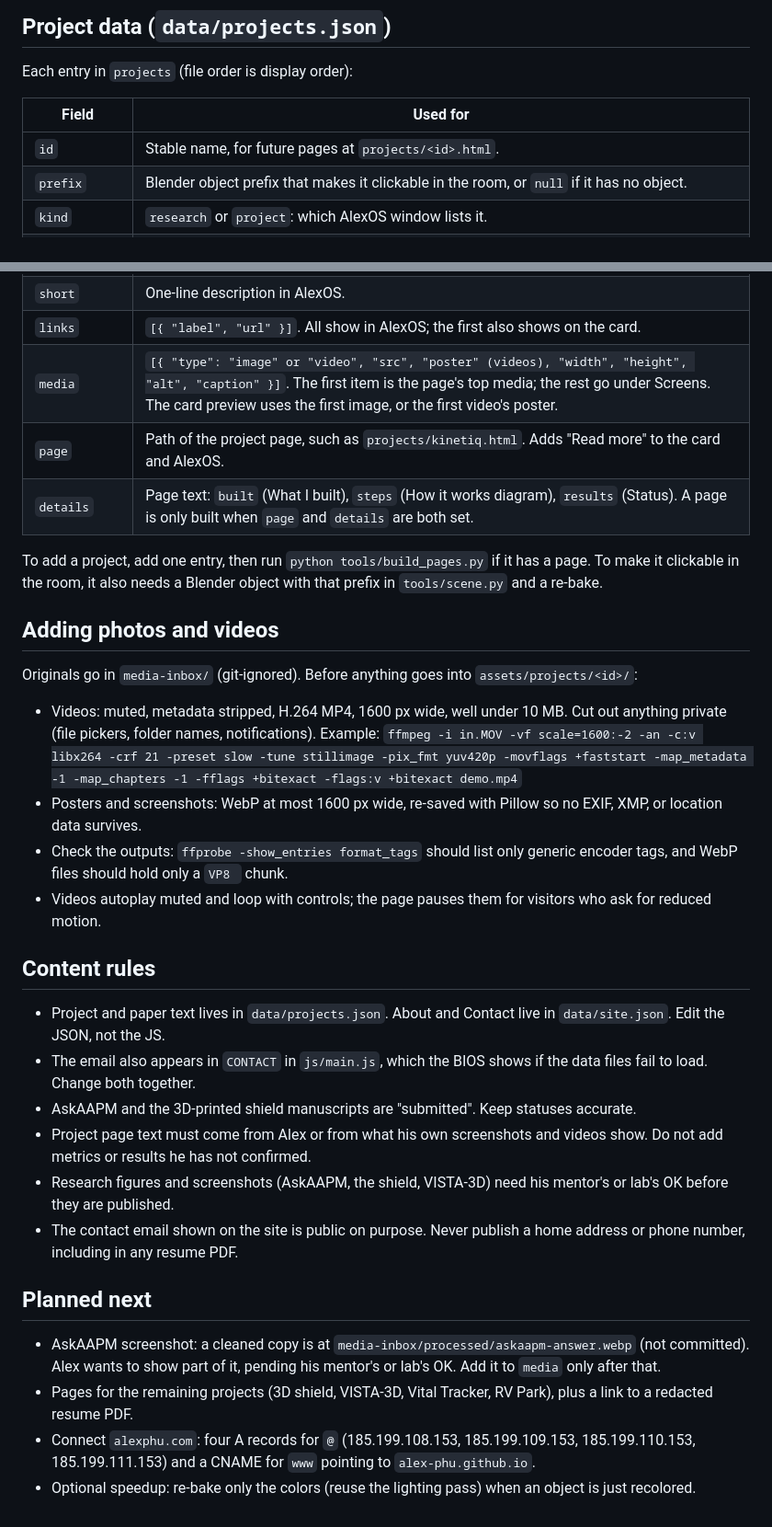
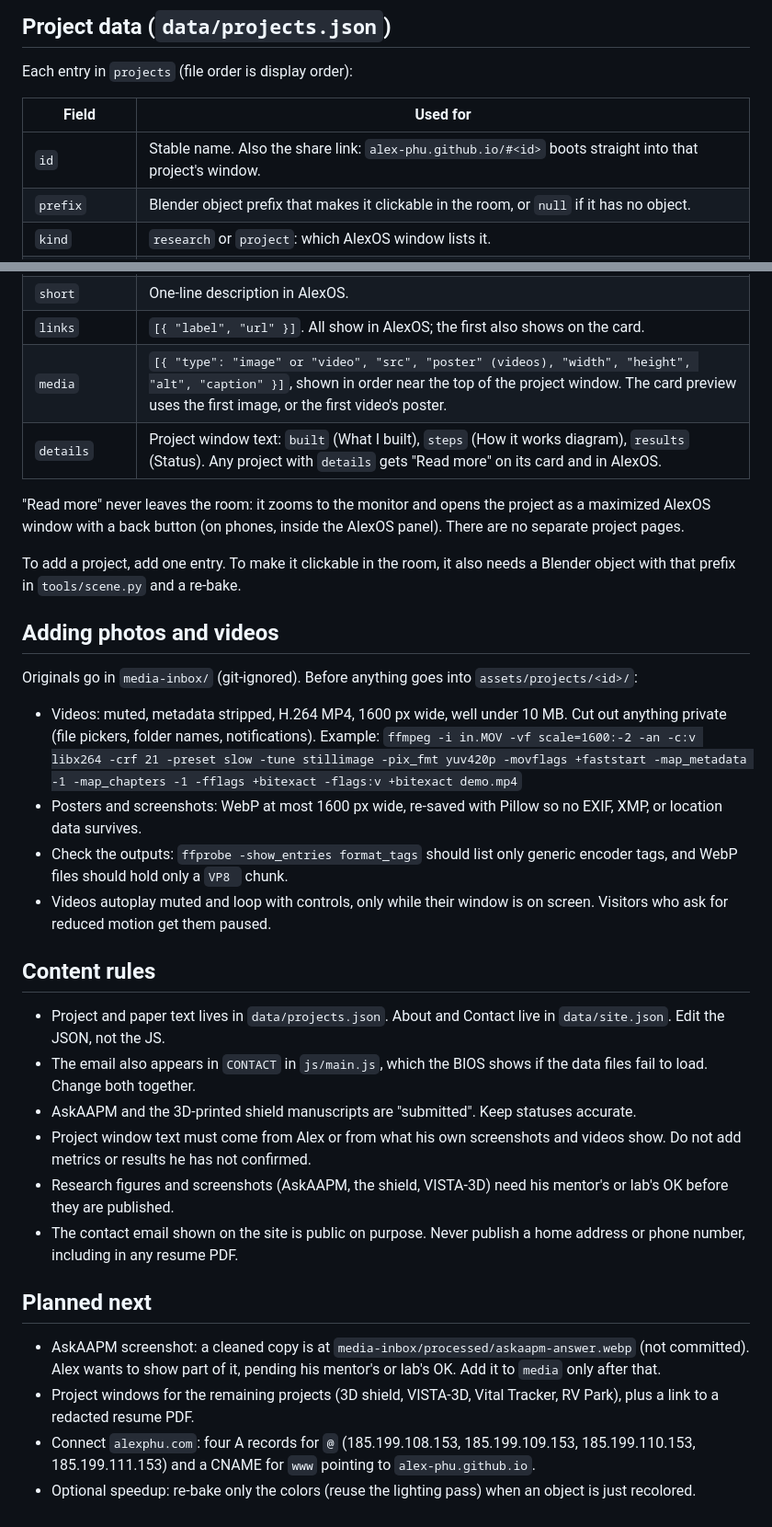
Before and after one commit to Alex-Phu/alex-phu.github.io, a Markdown page: CLAUDE.md, 2 parts joined by grey strips. Shown at 92% size. Rendered like a GitHub page.

```diff
--- a/CLAUDE.md
+++ b/CLAUDE.md
@@ -65,7 +62,7 @@ Each entry in `projects` (file order is display order):
 
 | Field | Used for |
 | --- | --- |
-| `id` | Stable name, for future pages at `projects/<id>.html`. |
+| `id` | Stable name. Also the share link: `alex-phu.github.io/#<id>` boots straight into that project's window. |
 | `prefix` | Blender object prefix that makes it clickable in the room, or `null` if it has no object. |
 | `kind` | `research` or `project`: which AlexOS window lists it. |
 | `title` | Card heading and AlexOS heading. `osTitle` overrides the AlexOS heading if it should differ. |
@@ -74,11 +71,12 @@ Each entry in `projects` (file order is display order):
 | `meta` | Optional gray line under the AlexOS heading (role and status). |
 | `short` | One-line description in AlexOS. |
 | `links` | `[{ "label", "url" }]`. All show in AlexOS; the first also shows on the card. |
-| `media` | `[{ "type": "image" or "video", "src", "poster" (videos), "width", "height", "alt", "caption" }]`. The first item is the page's top media; the rest go under Screens. The card preview uses the first image, or the first video's poster. |
-| `page` | Path of the project page, such as `projects/kinetiq.html`. Adds "Read more" to the card and AlexOS. |
-| `details` | Page text: `built` (What I built), `steps` (How it works diagram), `results` (Status). A page is only built when `page` and `details` are both set. |
+| `media` | `[{ "type": "image" or "video", "src", "poster" (videos), "width", "height", "alt", "caption" }]`, shown in order near the top of the project window. The card preview uses the first image, or the first video's poster. |
+| `details` | Project window text: `built` (What I built), `steps` (How it works diagram), `results` (Status). Any project with `details` gets "Read more" on its card and in AlexOS. |
 
-To add a project, add one entry, then run `python tools/build_pages.py` if it has a page. To make it clickable in the room, it also needs a Blender object with that prefix in `tools/scene.py` and a re-bake.
+"Read more" never leaves the room: it zooms to the monitor and opens the project as a maximized AlexOS window with a back button (on phones, inside the AlexOS panel). There are no separate project pages.
+
+To add a project, add one entry. To make it clickable in the room, it also needs a Blender object with that prefix in `tools/scene.py` and a re-bake.
 
 ## Adding photos and videos
 
@@ -88,20 +86,20 @@ Originals go in `media-inbox/` (git-ignored). Before anything goes into `assets/
   `ffmpeg -i in.MOV -vf scale=1600:-2 -an -c:v libx264 -crf 21 -preset slow -tune stillimage -pix_fmt yuv420p -movflags +faststart -map_metadata -1 -map_chapters -1 -fflags +bitexact -flags:v +bitexact demo.mp4`
 - Posters and screenshots: WebP at most 1600 px wide, re-saved with Pillow so no EXIF, XMP, or location data survives.
 - Check the outputs: `ffprobe -show_entries format_tags` should list only generic encoder tags, and WebP files should hold only a `VP8 ` chunk.
-- Videos autoplay muted and loop with controls; the page pauses them for visitors who ask for reduced motion.
+- Videos autoplay muted and loop with controls, only while their window is on screen. Visitors who ask for reduced motion get them paused.
 
 ## Content rules
 
 - Project and paper text lives in `data/projects.json`. About and Contact live in `data/site.json`. Edit the JSON, not the JS.
 - The email also appears in `CONTACT` in `js/main.js`, which the BIOS shows if the data files fail to load. Change both together.
 - AskAAPM and the 3D-printed shield manuscripts are "submitted". Keep statuses accurate.
-- Project page text must come from Alex or from what his own screenshots and videos show. Do not add metrics or results he has not confirmed.
+- Project window text must come from Alex or from what his own screenshots and videos show. Do not add metrics or results he has not confirmed.
 - Research figures and screenshots (AskAAPM, the shield, VISTA-3D) need his mentor's or lab's OK before they are published.
 - The contact email shown on the site is public on purpose. Never publish a home address or phone number, including in any resume PDF.
 
 ## Planned next
 
 - AskAAPM screenshot: a cleaned copy is at `media-inbox/processed/askaapm-answer.webp` (not committed). Alex wants to show part of it, pending his mentor's or lab's OK. Add it to `media` only after that.
-- Pages for the remaining projects (3D shield, VISTA-3D, Vital Tracker, RV Park), plus a link to a redacted resume PDF.
+- Project windows for the remaining projects (3D shield, VISTA-3D, Vital Tracker, RV Park), plus a link to a redacted resume PDF.
 - Connect `alexphu.com`: four A records for `@` (185.199.108.153, 185.199.109.153, 185.199.110.153, 185.199.111.153) and a CNAME for `www` pointing to `alex-phu.github.io`.
 - Optional speedup: re-bake only the colors (reuse the lighting pass) when an object is just recolored.
```
Also changed, not shown: other parts of CLAUDE.md (+3 -6 lines), HANDOFF.md (+2 -0 lines).
